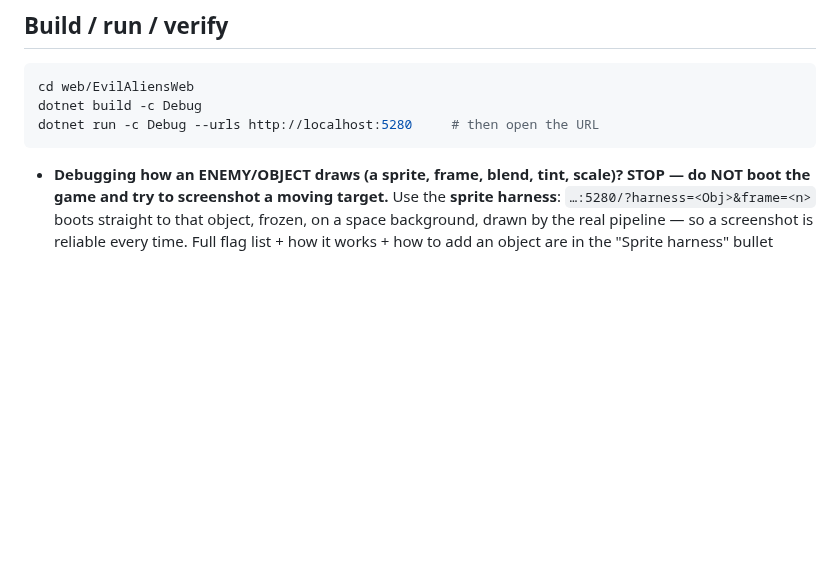
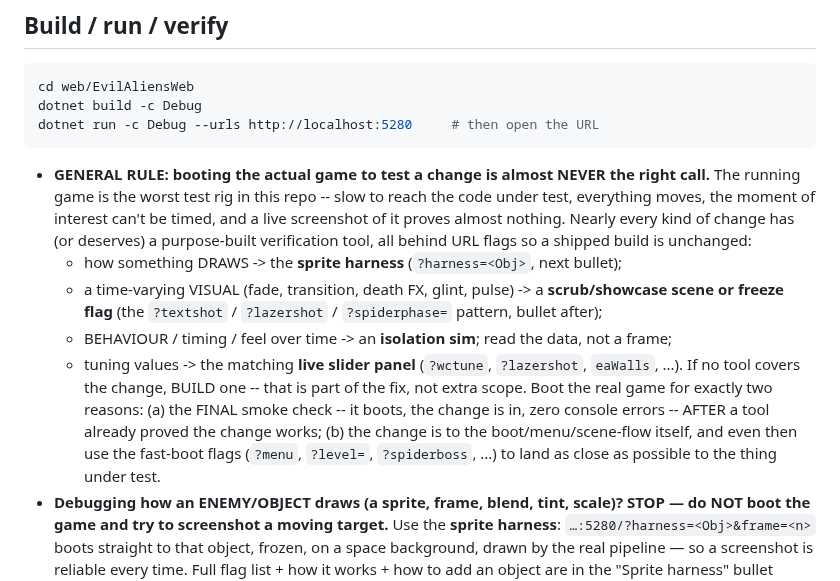
Before and after one commit to Coamithra/RotEA26, a Markdown page: CLAUDE.md, the part around the change. GitHub-like rendering; blank space fills up the shorter version.

Commit message:
Docs: make 'don't boot the game to test' the lead verification rule
Follow-up to #122: the scrub-scene guidance was still framed as
per-category carve-outs under a screenshot-first workflow. Invert the
default -- booting the actual game to test a change is almost never the
right call.

- CLAUDE.md: new GENERAL RULE bullet at the top of Build/run/verify
  routing every change class to its purpose-built tool (harness /
  scrub scene / isolation sim / slider panel), with the only two
  legitimate reasons to boot the real game: the final smoke check
  after a tool proved the change, and boot/menu/scene-flow changes.
- CONTRIBUTING.md: Phase 5 intro now states the rule up front
  ('visual verification' = driving the isolating tool, not playing
  the game), and step 16 is retitled to point Chrome at the tool,
  not at gameplay.

Co-Authored-By: Claude Fable 5 <noreply@anthropic.com>

````diff
--- a/CLAUDE.md
+++ b/CLAUDE.md
@@ -41,6 +41,21 @@ cd web/EvilAliensWeb
 dotnet build -c Debug
 dotnet run -c Debug --urls http://localhost:5280     # then open the URL
 ```
+- **GENERAL RULE: booting the actual game to test a change is almost NEVER the right call.** The
+  running game is the worst test rig in this repo -- slow to reach the code under test, everything
+  moves, the moment of interest can't be timed, and a live screenshot of it proves almost nothing.
+  Nearly every kind of change has (or deserves) a purpose-built verification tool, all behind URL
+  flags so a shipped build is unchanged:
+  - how something DRAWS -> the **sprite harness** (`?harness=<Obj>`, next bullet);
+  - a time-varying VISUAL (fade, transition, death FX, glint, pulse) -> a **scrub/showcase scene
+    or freeze flag** (the `?textshot` / `?lazershot` / `?spiderphase=` pattern, bullet after);
+  - BEHAVIOUR / timing / feel over time -> an **isolation sim**; read the data, not a frame;
+  - tuning values -> the matching **live slider panel** (`?wctune`, `?lazershot`, `eaWalls`, ...).
+  If no tool covers the change, BUILD one -- that is part of the fix, not extra scope. Boot the
+  real game for exactly two reasons: (a) the FINAL smoke check -- it boots, the change is in, zero
+  console errors -- AFTER a tool already proved the change works; (b) the change is to the
+  boot/menu/scene-flow itself, and even then use the fast-boot flags (`?menu`, `?level=`,
+  `?spiderboss`, ...) to land as close as possible to the thing under test.
 - **Debugging how an ENEMY/OBJECT draws (a sprite, frame, blend, tint, scale)? STOP — do NOT
   boot the game and try to screenshot a moving target.** Use the **sprite harness**:
   `…:5280/?harness=<Obj>&frame=<n>` boots straight to that object, frozen, on a space
````
Also changed, not shown: CONTRIBUTING.md (+9 -1 lines).
